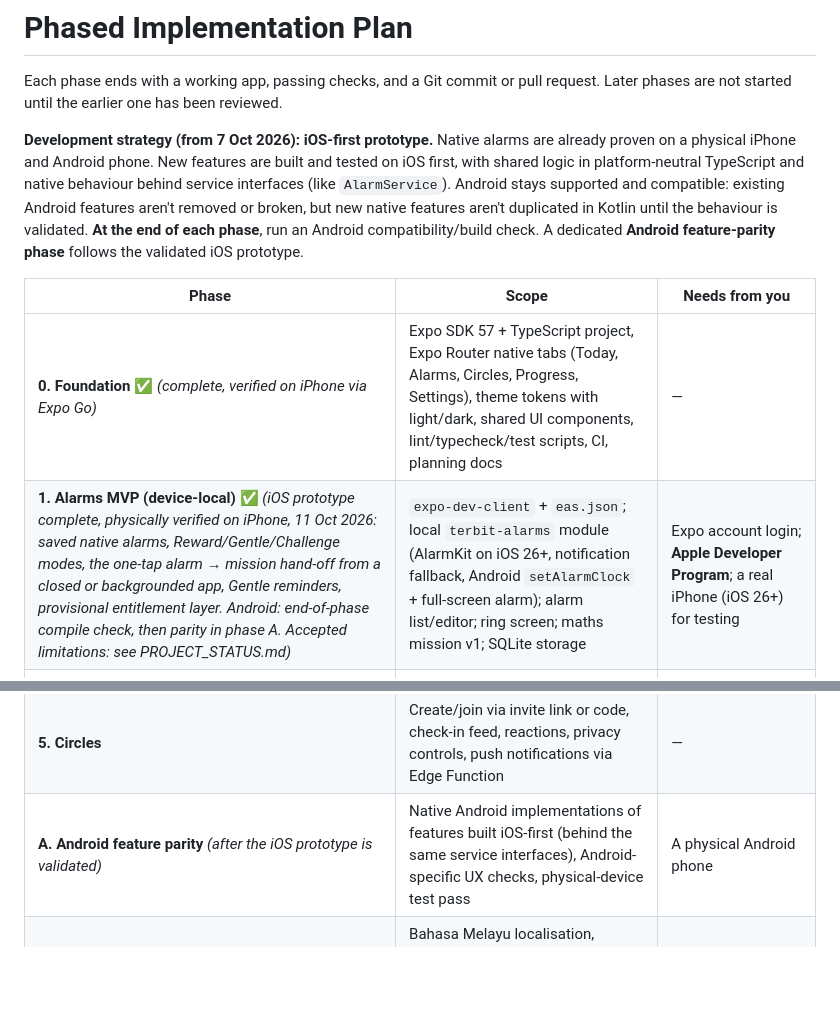
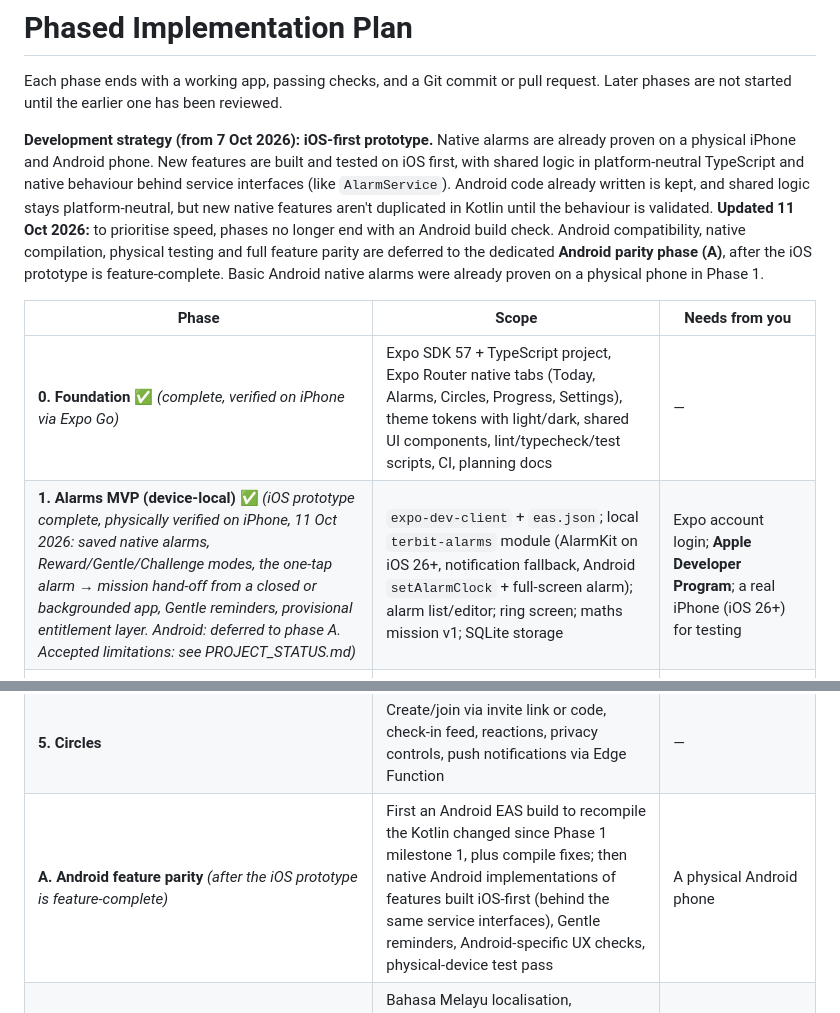
Before and after one commit to arifrhmn3/terbitMY, a Markdown page: docs/ROADMAP.md, 2 parts joined by grey strips. GitHub-like rendering; blank space fills up the shorter version.

```diff
--- a/docs/ROADMAP.md
+++ b/docs/ROADMAP.md
@@ -2,15 +2,15 @@
 
 Each phase ends with a working app, passing checks, and a Git commit or pull request. Later phases are not started until the earlier one has been reviewed.
 
-**Development strategy (from 7 Oct 2026): iOS-first prototype.** Native alarms are already proven on a physical iPhone and Android phone. New features are built and tested on iOS first, with shared logic in platform-neutral TypeScript and native behaviour behind service interfaces (like `AlarmService`). Android stays supported and compatible: existing Android features aren't removed or broken, but new native features aren't duplicated in Kotlin until the behaviour is validated. **At the end of each phase**, run an Android compatibility/build check. A dedicated **Android feature-parity phase** follows the validated iOS prototype.
+**Development strategy (from 7 Oct 2026): iOS-first prototype.** Native alarms are already proven on a physical iPhone and Android phone. New features are built and tested on iOS first, with shared logic in platform-neutral TypeScript and native behaviour behind service interfaces (like `AlarmService`). Android code already written is kept, and shared logic stays platform-neutral, but new native features aren't duplicated in Kotlin until the behaviour is validated. **Updated 11 Oct 2026:** to prioritise speed, phases no longer end with an Android build check. Android compatibility, native compilation, physical testing and full feature parity are deferred to the dedicated **Android parity phase (A)**, after the iOS prototype is feature-complete. Basic Android native alarms were already proven on a physical phone in Phase 1.
 
 | Phase | Scope | Needs from you |
 |---|---|---|
 | **0. Foundation** ✅ *(complete, verified on iPhone via Expo Go)* | Expo SDK 57 + TypeScript project, Expo Router native tabs (Today, Alarms, Circles, Progress, Settings), theme tokens with light/dark, shared UI components, lint/typecheck/test scripts, CI, planning docs | — |
-| **1. Alarms MVP (device-local)** ✅ *(iOS prototype complete, physically verified on iPhone, 11 Oct 2026: saved native alarms, Reward/Gentle/Challenge modes, the one-tap alarm → mission hand-off from a closed or backgrounded app, Gentle reminders, provisional entitlement layer. Android: end-of-phase compile check, then parity in phase A. Accepted limitations: see PROJECT_STATUS.md)* | `expo-dev-client` + `eas.json`; local `terbit-alarms` module (AlarmKit on iOS 26+, notification fallback, Android `setAlarmClock` + full-screen alarm); alarm list/editor; ring screen; maths mission v1; SQLite storage | Expo account login; **Apple Developer Program**; a real iPhone (iOS 26+) for testing |
+| **1. Alarms MVP (device-local)** ✅ *(iOS prototype complete, physically verified on iPhone, 11 Oct 2026: saved native alarms, Reward/Gentle/Challenge modes, the one-tap alarm → mission hand-off from a closed or backgrounded app, Gentle reminders, provisional entitlement layer. Android: deferred to phase A. Accepted limitations: see PROJECT_STATUS.md)* | `expo-dev-client` + `eas.json`; local `terbit-alarms` module (AlarmKit on iOS 26+, notification fallback, Android `setAlarmClock` + full-screen alarm); alarm list/editor; ring screen; maths mission v1; SQLite storage | Expo account login; **Apple Developer Program**; a real iPhone (iOS 26+) for testing |
 | **2. Progress & accounts** | XP, streaks, ranks engine (unit-tested); Supabase project, schema, RLS; Sign in with Apple/Google/email; offline outbox sync | Create a free Supabase project and paste its URL + anon key |
 | **3. More missions, settings & privacy** | Quiz packs; faith recitation & reflection (offline content); fitness missions with on-device pose detection + non-camera alternative; full settings, permission centre, accessibility options, notifications | Decide faith content & reviewers |
 | **4. Bedtime & restrictions** | Bedtime routine & reminders; iOS Screen Time (FamilyControls + extensions); Android UsageStats + bedtime screen; sleep analytics charts | **Request Family Controls (Distribution) entitlement** (start this during Phase 1, it can take weeks) |
 | **5. Circles** | Create/join via invite link or code, check-in feed, reactions, privacy controls, push notifications via Edge Function | — |
-| **A. Android feature parity** *(after the iOS prototype is validated)* | Native Android implementations of features built iOS-first (behind the same service interfaces), Android-specific UX checks, physical-device test pass | A physical Android phone |
+| **A. Android feature parity** *(after the iOS prototype is feature-complete)* | First an Android EAS build to recompile the Kotlin changed since Phase 1 milestone 1, plus compile fixes; then native Android implementations of features built iOS-first (behind the same service interfaces), Gentle reminders, Android-specific UX checks, physical-device test pass | A physical Android phone |
 | **6. Polish & release** | Bahasa Melayu localisation, onboarding, analytics review, store listings, privacy labels, Play declarations (exact alarm, full-screen intent), TestFlight & Play internal testing | Store accounts, screenshots approval |
```
Also changed, not shown: PROJECT_STATUS.md (+7 -5 lines).
